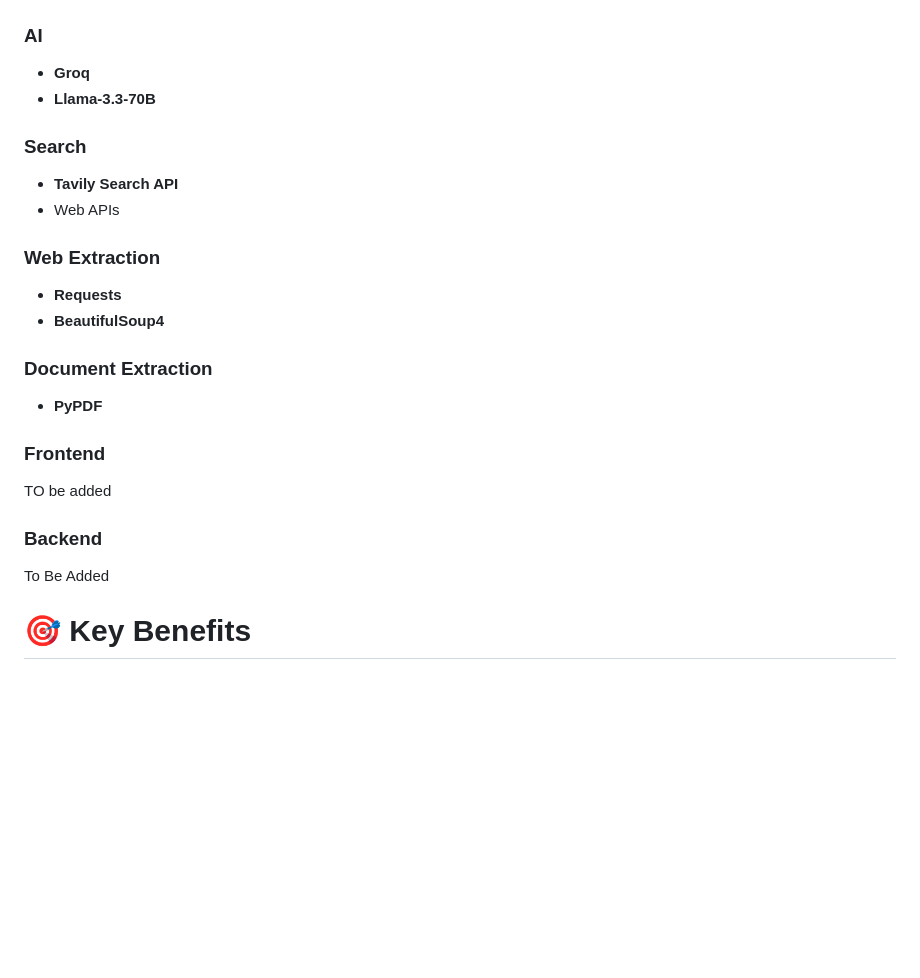
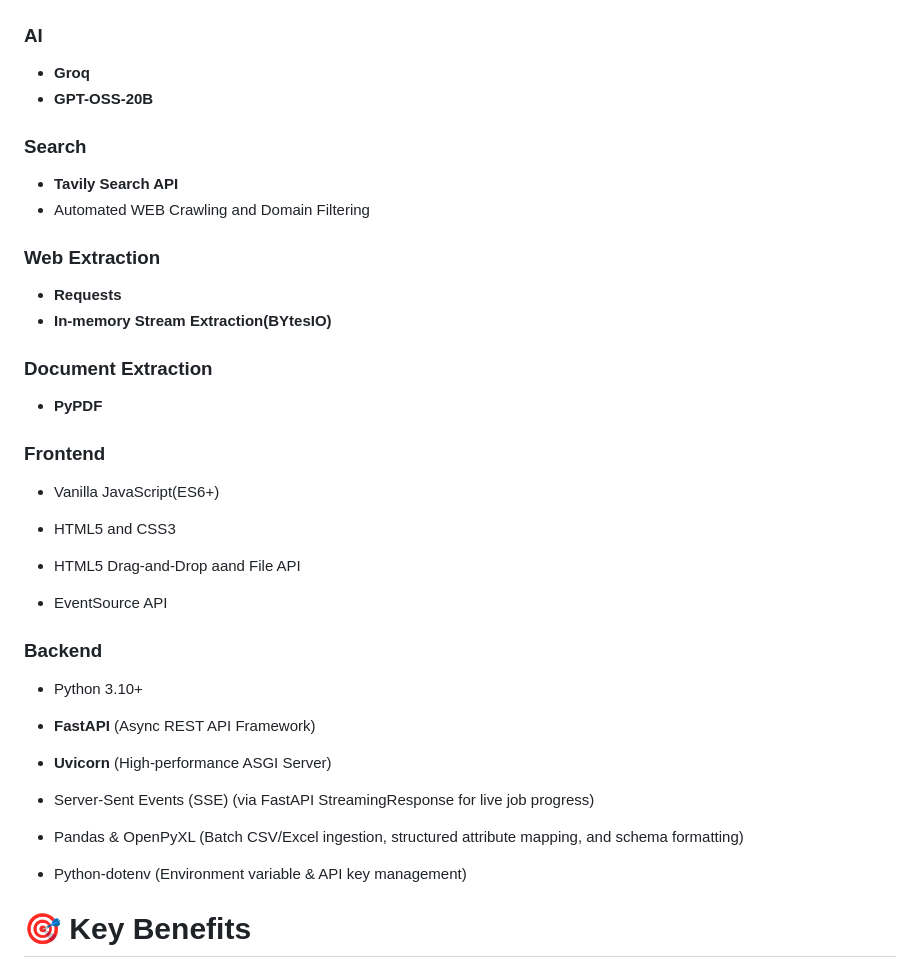
Before and after one commit to lakshayyy22/S.P.E.C.S., a Markdown page: README.md, the part around the change. Drawn GitHub-style; blank space fills up the shorter version.

```diff
--- a/README.md
+++ b/README.md
@@ -383,17 +383,17 @@ This prevents spreadsheet software from incorrectly interpreting fractions as da
 ### AI
 
 * **Groq**
-* **Llama-3.3-70B**
+* **GPT-OSS-20B**
 
 ### Search
 
 * **Tavily Search API**
-* Web APIs
+* Automated WEB Crawling and Domain Filtering
 
 ### Web Extraction
 
 * **Requests**
-* **BeautifulSoup4**
+* **In-memory Stream Extraction(BYtesIO)**
 
 ### Document Extraction
 
@@ -401,11 +401,27 @@ This prevents spreadsheet software from incorrectly interpreting fractions as da
 
 ### Frontend
 
-TO be added
+* Vanilla JavaScript(ES6+)
+
+* HTML5 and CSS3
+
+* HTML5 Drag-and-Drop aand File API
+
+* EventSource API
 
 ### Backend
 
-To Be Added
+* Python 3.10+
+
+* **FastAPI** (Async REST API Framework)
+
+* **Uvicorn** (High-performance ASGI Server)
+
+* Server-Sent Events (SSE) (via FastAPI StreamingResponse for live job progress)
+
+* Pandas & OpenPyXL (Batch CSV/Excel ingestion, structured attribute mapping, and schema formatting)
+
+* Python-dotenv (Environment variable & API key management)
 
 # 🎯 Key Benefits
 
```
